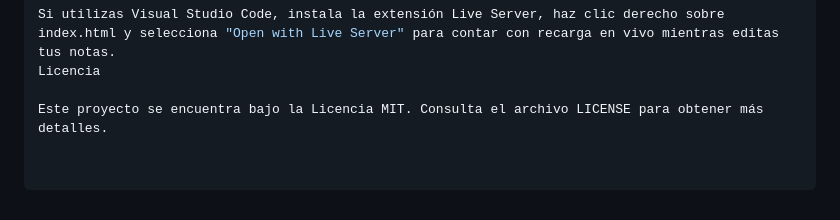
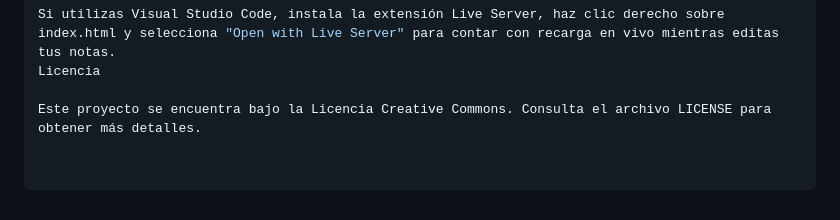
Before and after one commit to MonacoSimon/qa-study-notes, a Markdown page: README.md, the part around the change. Rendered like a GitHub page.

Commit message:
Revise README content and licensing information
Updated the README to reflect changes in project structure and licensing.

```diff
--- a/README.md
+++ b/README.md
@@ -75,4 +75,4 @@ Opción 2: Extensión Live Server (Recomendado en VS Code)
 Si utilizas Visual Studio Code, instala la extensión Live Server, haz clic derecho sobre index.html y selecciona "Open with Live Server" para contar con recarga en vivo mientras editas tus notas.
 Licencia
 
-Este proyecto se encuentra bajo la Licencia MIT. Consulta el archivo LICENSE para obtener más detalles.
+Este proyecto se encuentra bajo la Licencia Creative Commons. Consulta el archivo LICENSE para obtener más detalles.
```
